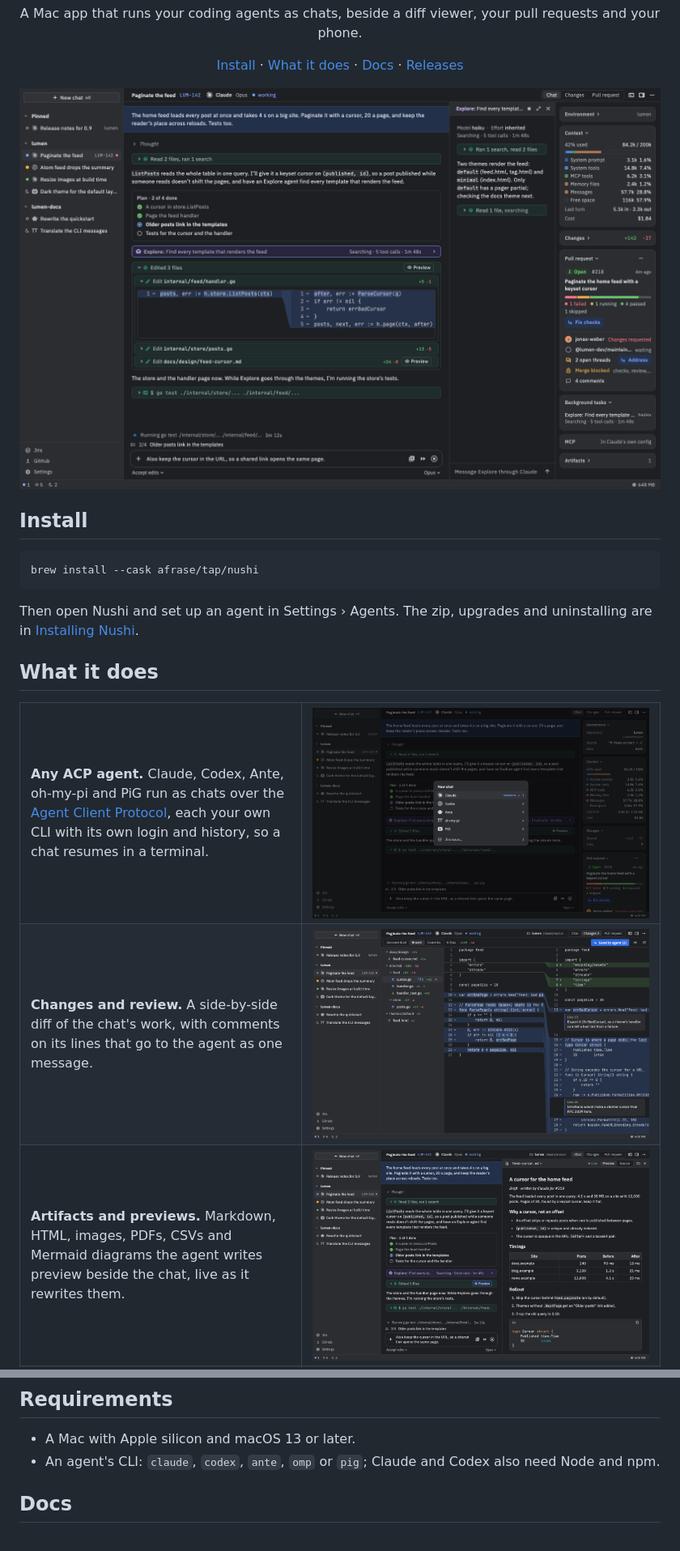
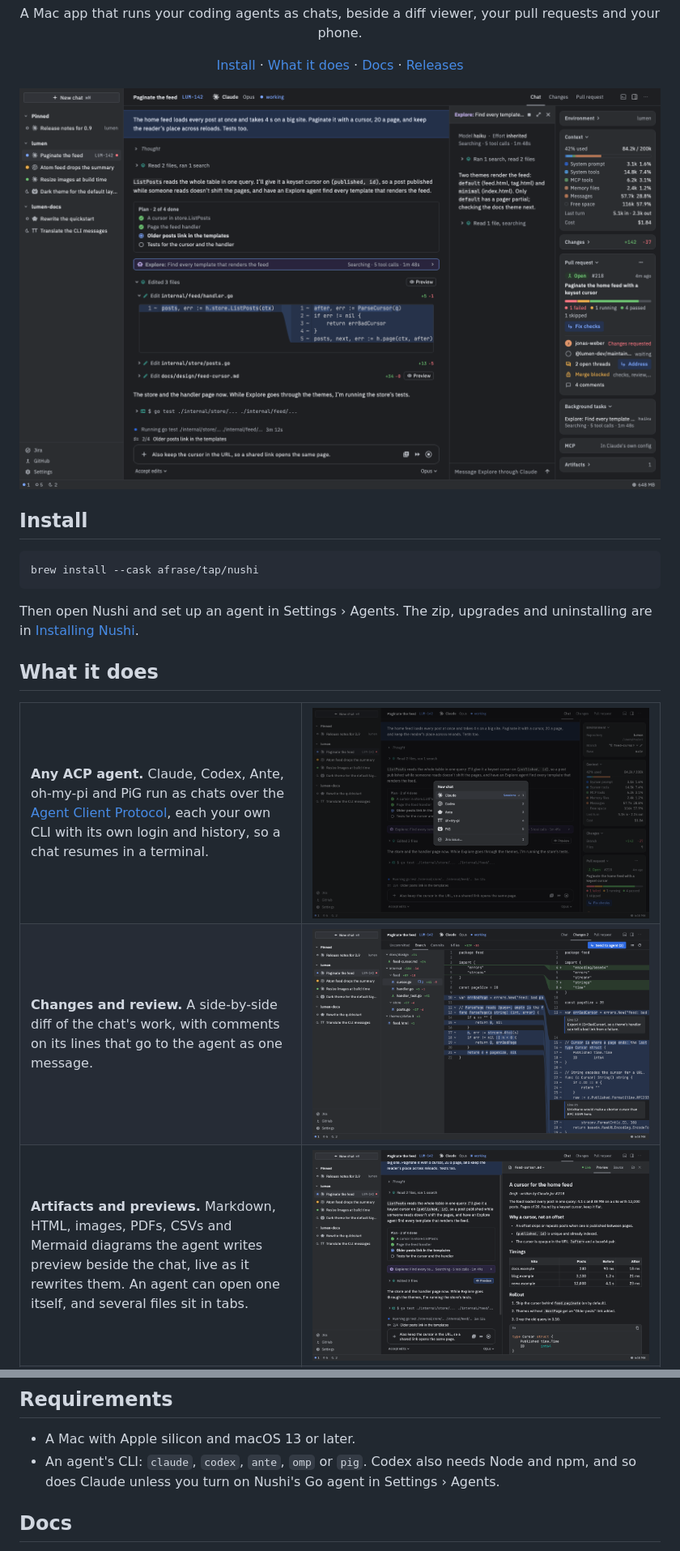
Before and after one commit to afrase/nushi, a Markdown page: README.md, 2 parts joined by grey strips. Shown at 81% size. Drawn GitHub-style; pictures changed too: docs/images/agents.png, docs/images/changes.png, docs/images/hero.png.

Commit message:
README: current screenshots, and what changed since
The images predated the spacing pass, the new header icons and the
plain tabs. The text now covers show, preview tabs, merging and Claude
without Node.

Co-Authored-By: Claude Opus 5.5 <noreply@anthropic.com>

```diff
--- a/README.md
+++ b/README.md
@@ -28,7 +28,7 @@ Then open Nushi and set up an agent in Settings › Agents. The zip, upgrades an
 <td><a href="docs/images/changes.png"><img src="docs/images/changes.png" width="440" alt="The Changes tab: a file tree and a side-by-side diff with two review comments"></a></td>
 </tr>
 <tr>
-<td><b>Artifacts and previews.</b> Markdown, HTML, images, PDFs, CSVs and Mermaid diagrams the agent writes preview beside the chat, live as it rewrites them.</td>
+<td><b>Artifacts and previews.</b> Markdown, HTML, images, PDFs, CSVs and Mermaid diagrams the agent writes preview beside the chat, live as it rewrites them. An agent can open one itself, and several files sit in tabs.</td>
 <td><a href="docs/images/preview.png"><img src="docs/images/preview.png" width="440" alt="A Markdown design note previewed beside the chat that wrote it"></a></td>
 </tr>
 <tr>
@@ -52,7 +52,7 @@ Then open Nushi and set up an agent in Settings › Agents. The zip, upgrades an
 ## Requirements
 
 - A Mac with Apple silicon and macOS 13 or later.
-- An agent's CLI: `claude`, `codex`, `ante`, `omp` or `pig`; Claude and Codex also need Node and npm.
+- An agent's CLI: `claude`, `codex`, `ante`, `omp` or `pig`. Codex also needs Node and npm, and so does Claude unless you turn on Nushi's Go agent in Settings › Agents.
 
 ## Docs
 
```
Also changed, not shown: other parts of README.md (+1 -1 lines), docs/images/pull-request.png, docs/images/terminal.png.
